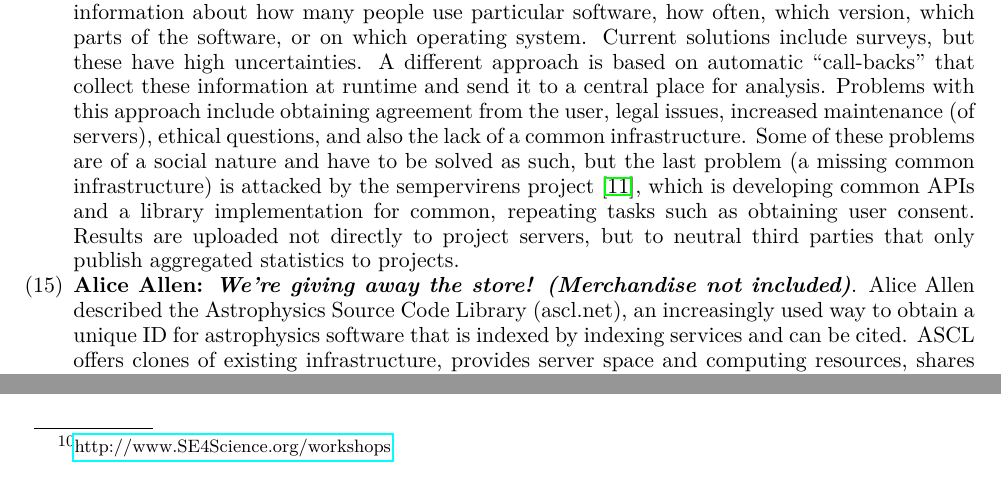
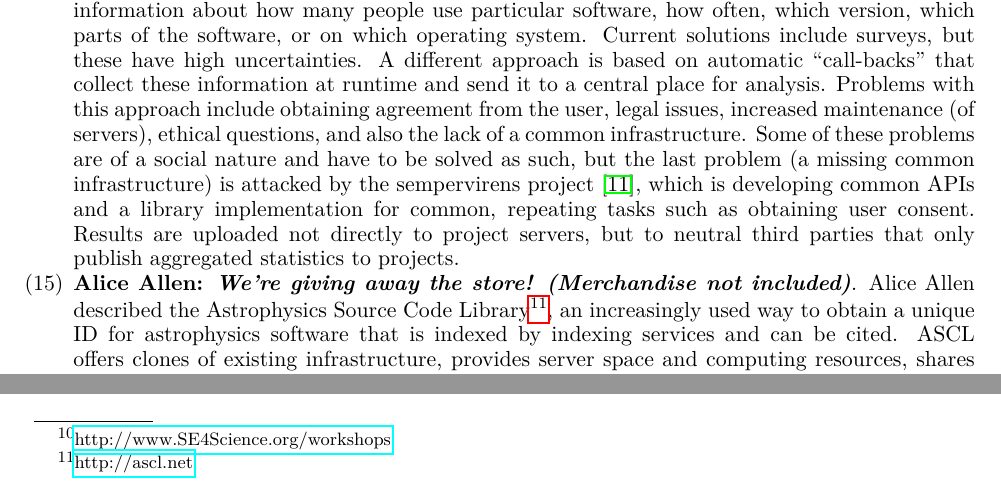
Before and after one commit to WSSSPE/meetings, a LaTeX paper (WSSSPE3/report/WSSSPE3_review.tex): two parts of page 9 of 44, joined at a grey line, cut so that both start at the same text. Compiled offline with pdfLaTeX.

Commit message:
changing in-line reference to footnote with full clickable URL

```diff
--- a/WSSSPE3/report/WSSSPE3_review.tex
+++ b/WSSSPE3/report/WSSSPE3_review.tex
@@ -733,8 +733,7 @@ directly to project servers, but to neutral third parties that only publish
 aggregated statistics to projects.
 
 \item \textbf{Alice Allen: \textit{We're giving away the store! (Merchandise not
-included)}}. Alice Allen described the Astrophysics Source Code Library
-(ascl.net), an increasingly used way to obtain a unique ID for astrophysics
+included)}}. Alice Allen described the Astrophysics Source Code Library\footnote{\url{http://ascl.net}}, an increasingly used way to obtain a unique ID for astrophysics
 software that is indexed by indexing services and can be cited. ASCL offers
 clones of existing infrastructure, provides server space and computing
 resources, shares innovations, and permits moves elsewhere. Users provide a
```
